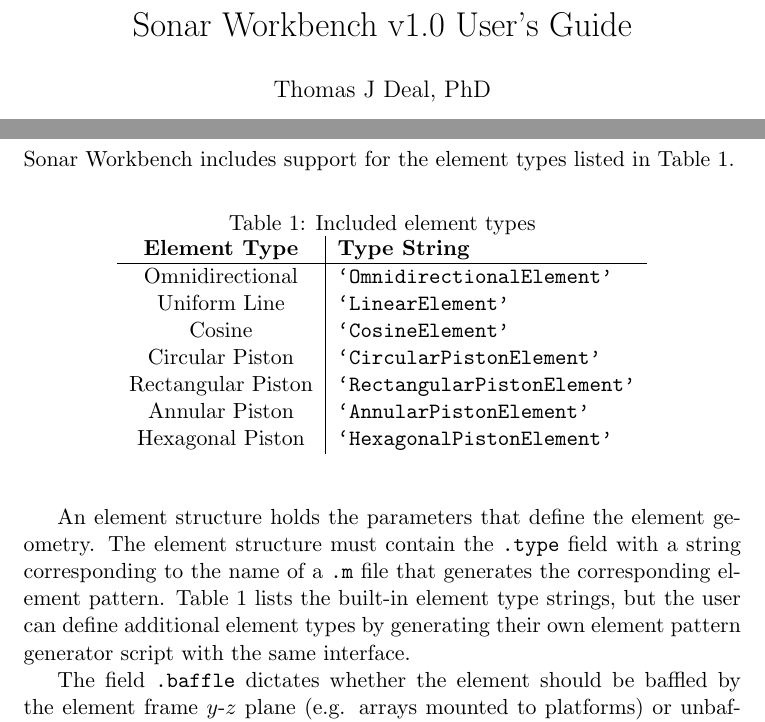
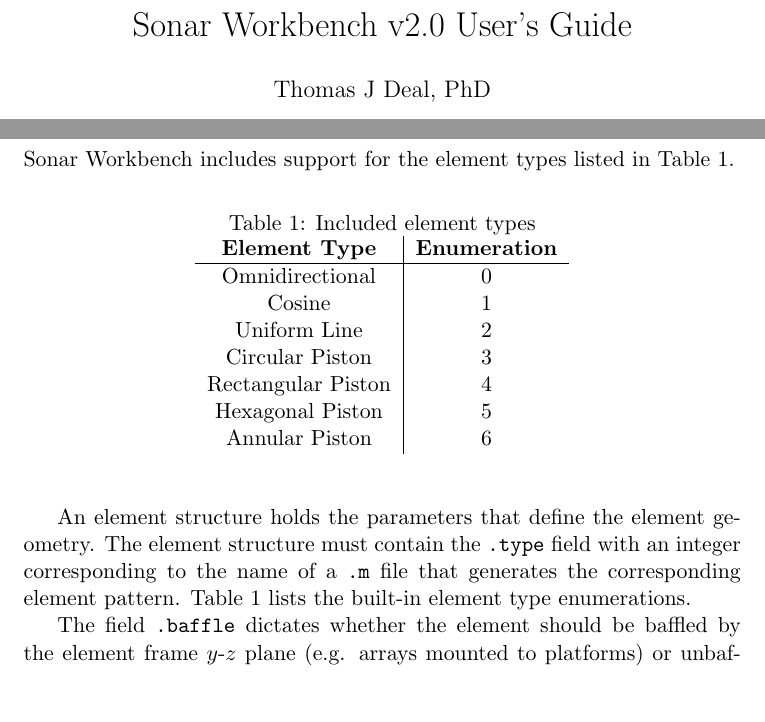
Before and after one commit to thomas-deal/SonarWorkbench, a LaTeX paper (doc/tex/SonarWorkbench.tex, which reads doc/tex/Elements.tex): two parts of pages 1 and 6 of 23, joined at a grey line, cut so that both start at the same text, the shorter picture padded with empty space. The pictures show the PDF file doc/SonarWorkbench.pdf that the author committed with the source.

Commit message:
Remove strings from structs to enable Simulink integration. Convert Element from array of structs to struct with array elements to support nonuniform arrays in Simulink. Update documentation.

```diff
--- a/doc/tex/Elements.tex
+++ b/doc/tex/Elements.tex
@@ -10,21 +10,21 @@
 	\begin{center}
 		\caption{Included element types}
 		\label{tab:ElementTypes}
-		\begin{tabular}{c|l}
-			\textbf{Element Type} & \textbf{Type String} \\
+		\begin{tabular}{c|c}
+			\textbf{Element Type} & \textbf{Enumeration} \\
 			\hline
-			Omnidirectional  & \texttt{`OmnidirectionalElement'} \\
-			Uniform Line & \texttt{`LinearElement'} \\
-			Cosine & \texttt{`CosineElement'} \\
-			Circular Piston & \texttt{`CircularPistonElement'} \\
-			Rectangular Piston & \texttt{`RectangularPistonElement'} \\
-			Annular Piston & \texttt{`AnnularPistonElement'} \\
-			Hexagonal Piston & \texttt{`HexagonalPistonElement'} \\
+			Omnidirectional  & 0 \\
+			Cosine & 1 \\
+			Uniform Line & 2 \\
+			Circular Piston & 3 \\
+			Rectangular Piston & 4 \\
+			Hexagonal Piston & 5 \\
+			Annular Piston & 6 \\
 		\end{tabular}
 	\end{center}
 \end{table}
 
-An element structure holds the parameters that define the element geometry. The element structure must contain the \texttt{.type} field with a string corresponding to the name of a \texttt{.m} file that generates the corresponding element pattern. Table~\ref{tab:ElementTypes} lists the built-in element type strings, but the user can define additional element types by generating their own element pattern generator script with the same interface.
+An element structure holds the parameters that define the element geometry. The element structure must contain the \texttt{.type} field with an integer corresponding to the name of a \texttt{.m} file that generates the corresponding element pattern. Table~\ref{tab:ElementTypes} lists the built-in element type enumerations.
 
 The field \texttt{.baffle} dictates whether the element should be baffled by the element frame $y$-$z$ plane (e.g. arrays mounted to platforms) or unbaffled (e.g. towed arrays, sonobuoys). The omnidirectional, uniform line, and cosine elements can all be used with and without baffling. The piston elements' element patterns are all derived from equations assuming the piston is mounted in an infinite rigid baffle; therefore, it is recommended that the user set these element's \texttt{.baffle=1} for best results. Diffraction effects caused by finite baffle dimensions are beyond the scope of Sonar Workbench.
 
--- a/doc/tex/SonarWorkbench.tex
+++ b/doc/tex/SonarWorkbench.tex
@@ -39,7 +39,7 @@
 
 \begin{document}
 
-\title{Sonar Workbench v1.0 User's Guide}
+\title{Sonar Workbench v2.0 User's Guide}
 \author{Thomas J Deal, PhD}
 \affil{Naval Undersea Warfare Center, Newport, RI}
 \date{\today}
```
Also changed, not shown: doc/tex/Arrays.tex (+2 -2 lines), doc/tex/Beams.tex (+1 -1 lines), doc/tex/Introduction.tex (+1 -1 lines), doc/SonarWorkbench.pdf, doc/images/ElementPatterns.png, doc/images/SampleArray.eps, doc/images/SampleBeam.png, doc/tex/Elements.tex (4 more changed lines), 10 other files.
